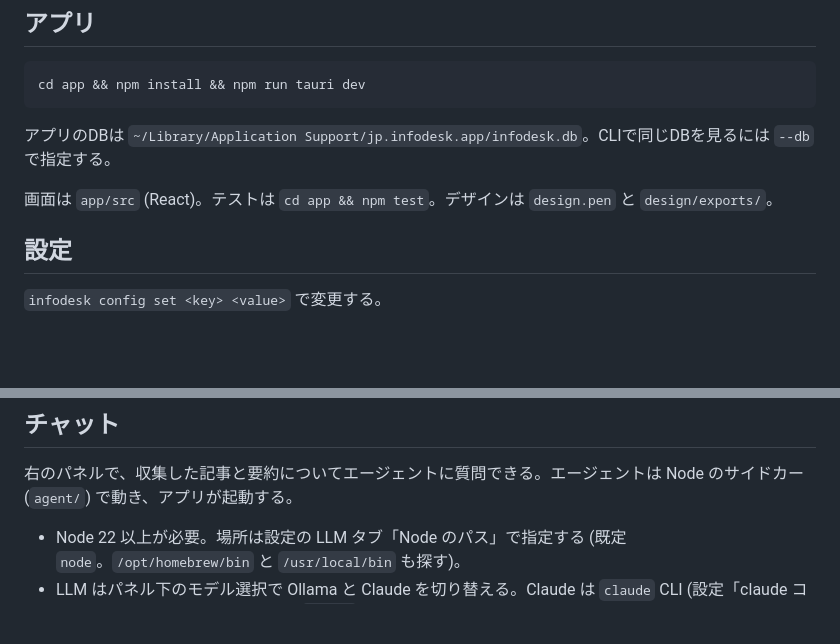
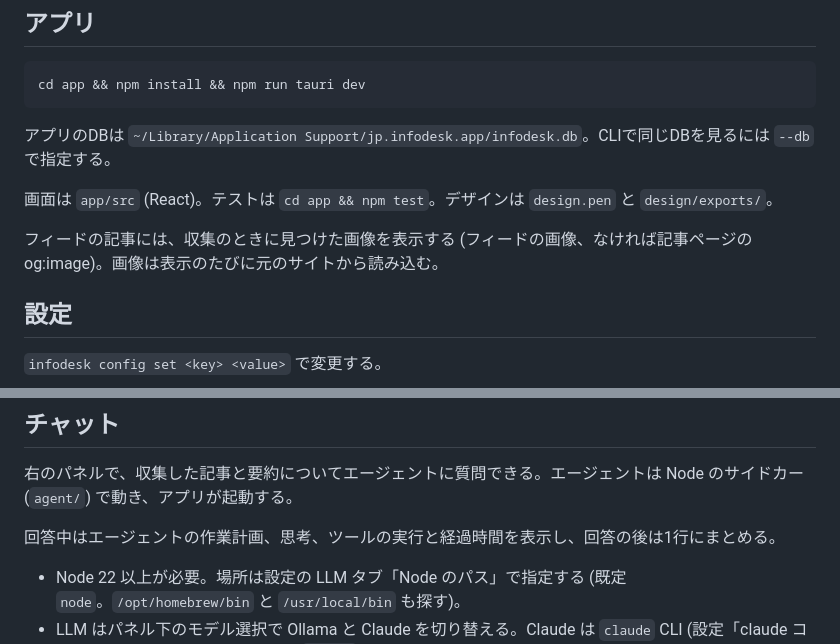
Before and after one commit to kousuke-takeuchi/InfoDesk, a Markdown page: README.md, 2 parts joined by grey strips. Drawn GitHub-style; blank space fills up the shorter version.

Commit message:
docs: describe article thumbnails and chat progress
Verified:
- cargo test --workspace (all pass), clippy -D warnings, fmt --check clean.
- app: 226 vitest tests pass, build ok; agent: 52 tests pass, build ok, --check ok.
- app npm run bundle produced InfoDesk.app.
- Temp-DB collect: image_url set for all sources except arXiv (3) and
  Google News (3), which are 0 by design; Hacker News 25 of 30.
- Sidecar with Ollama gemma4:26b: update_plan, reasoning-delta, and
  startedAt/finishedAt metadata all present in the stream.

Not verified: GUI behavior (thumbnails, plan checklist, timers, folded
summary, past threads).

```diff
--- a/README.md
+++ b/README.md
@@ -34,6 +34,8 @@ cd app && npm install && npm run tauri dev
 
 画面は `app/src` (React)。テストは `cd app && npm test`。デザインは `design.pen` と `design/exports/`。
 
+フィードの記事には、収集のときに見つけた画像を表示する (フィードの画像、なければ記事ページの og:image)。画像は表示のたびに元のサイトから読み込む。
+
 ## 設定
 
 `infodesk config set <key> <value>` で変更する。
@@ -53,6 +55,8 @@ cd app && npm install && npm run tauri dev
 
 右のパネルで、収集した記事と要約についてエージェントに質問できる。エージェントは Node のサイドカー (`agent/`) で動き、アプリが起動する。
 
+回答中はエージェントの作業計画、思考、ツールの実行と経過時間を表示し、回答の後は1行にまとめる。
+
 - Node 22 以上が必要。場所は設定の LLM タブ「Node のパス」で指定する (既定 `node`。`/opt/homebrew/bin` と `/usr/local/bin` も探す)。
 - LLM はパネル下のモデル選択で Ollama と Claude を切り替える。Claude は `claude` CLI (設定「claude コマンドのパス」) を使い、モデルは `sonnet`。
 - Ollama で Web検索を使うには、設定に ollama.com の API キーを入れる。
```
